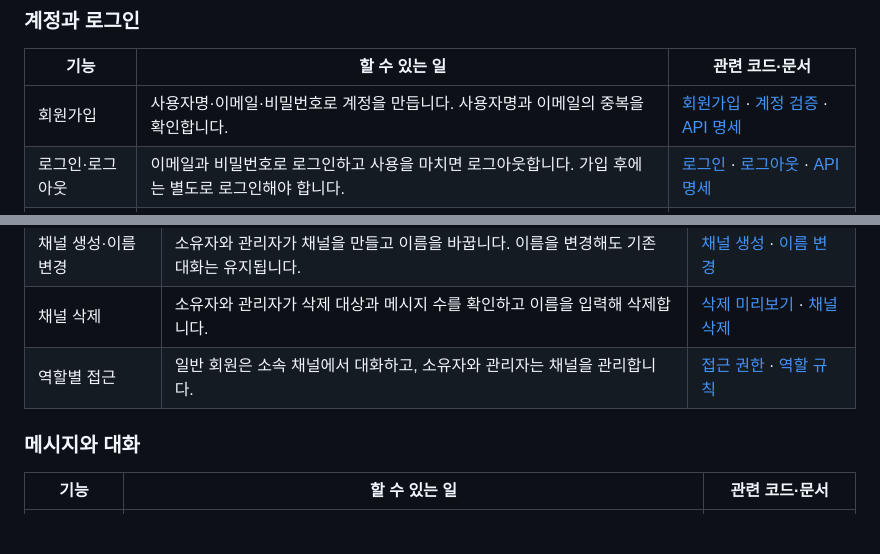
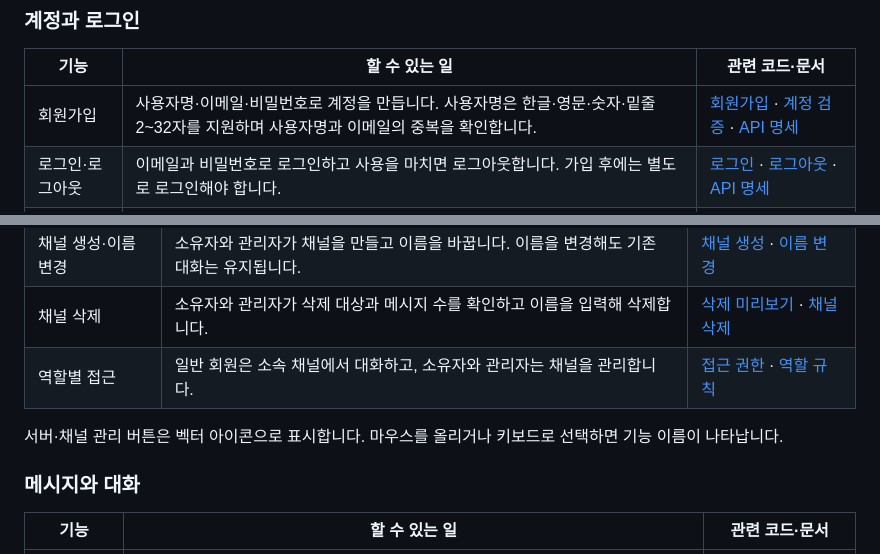
Before and after one commit to siwoo440/SystemMakers, a Markdown page: README.md, 2 parts joined by grey strips. Rendered like a GitHub page; blank space fills up the shorter version.

Commit message:
한글 이름과 관리 아이콘 사용 안내 수정
- README에 한글 사용자명 입력 규칙 추가
- 서버·채널 관리 아이콘과 기능 설명 표시 안내 추가

```diff
--- a/README.md
+++ b/README.md
@@ -14,7 +14,7 @@ SystemMakers는 팀원이 **서버와 채널을 만들어 텍스트로 대화하
 
 | 기능 | 할 수 있는 일 | 관련 코드·문서 |
 | --- | --- | --- |
-| 회원가입 | 사용자명·이메일·비밀번호로 계정을 만듭니다. 사용자명과 이메일의 중복을 확인합니다. | [회원가입](backend/api/register.php) · [계정 검증](backend/includes/accounts.php) · [API 명세](docs/API.md) |
+| 회원가입 | 사용자명·이메일·비밀번호로 계정을 만듭니다. 사용자명은 한글·영문·숫자·밑줄 2~32자를 지원하며 사용자명과 이메일의 중복을 확인합니다. | [회원가입](backend/api/register.php) · [계정 검증](backend/includes/accounts.php) · [API 명세](docs/API.md) |
 | 로그인·로그아웃 | 이메일과 비밀번호로 로그인하고 사용을 마치면 로그아웃합니다. 가입 후에는 별도로 로그인해야 합니다. | [로그인](backend/api/login.php) · [로그아웃](backend/api/logout.php) · [API 명세](docs/API.md) |
 | 로그인 상태 확인 | 페이지를 새로고침하면 유효한 로그인 상태를 확인합니다. | [현재 사용자 조회](backend/api/get_current_user.php) · [화면 처리](frontend/app.js) |
 | 로그인 시도 제한 | 이메일과 IP별로 지나치게 많은 로그인 시도를 제한합니다. 비밀번호는 해시로 저장합니다. | [로그인 제한](backend/includes/login_rate_limit.php) · [API 명세](docs/API.md) |
@@ -37,6 +37,8 @@ SystemMakers는 팀원이 **서버와 채널을 만들어 텍스트로 대화하
 | 채널 생성·이름 변경 | 소유자와 관리자가 채널을 만들고 이름을 바꿉니다. 이름을 변경해도 기존 대화는 유지됩니다. | [채널 생성](backend/api/create_channel.php) · [이름 변경](backend/api/update_channel.php) |
 | 채널 삭제 | 소유자와 관리자가 삭제 대상과 메시지 수를 확인하고 이름을 입력해 삭제합니다. | [삭제 미리보기](backend/api/get_deletion_preview.php) · [채널 삭제](backend/api/delete_channel.php) |
 | 역할별 접근 | 일반 회원은 소속 채널에서 대화하고, 소유자와 관리자는 채널을 관리합니다. | [접근 권한](backend/includes/permissions.php) · [역할 규칙](docs/PHASE-7-RULES.md) |
+
+서버·채널 관리 버튼은 벡터 아이콘으로 표시합니다. 마우스를 올리거나 키보드로 선택하면 기능 이름이 나타납니다.
 
 ### 메시지와 대화
 
```
